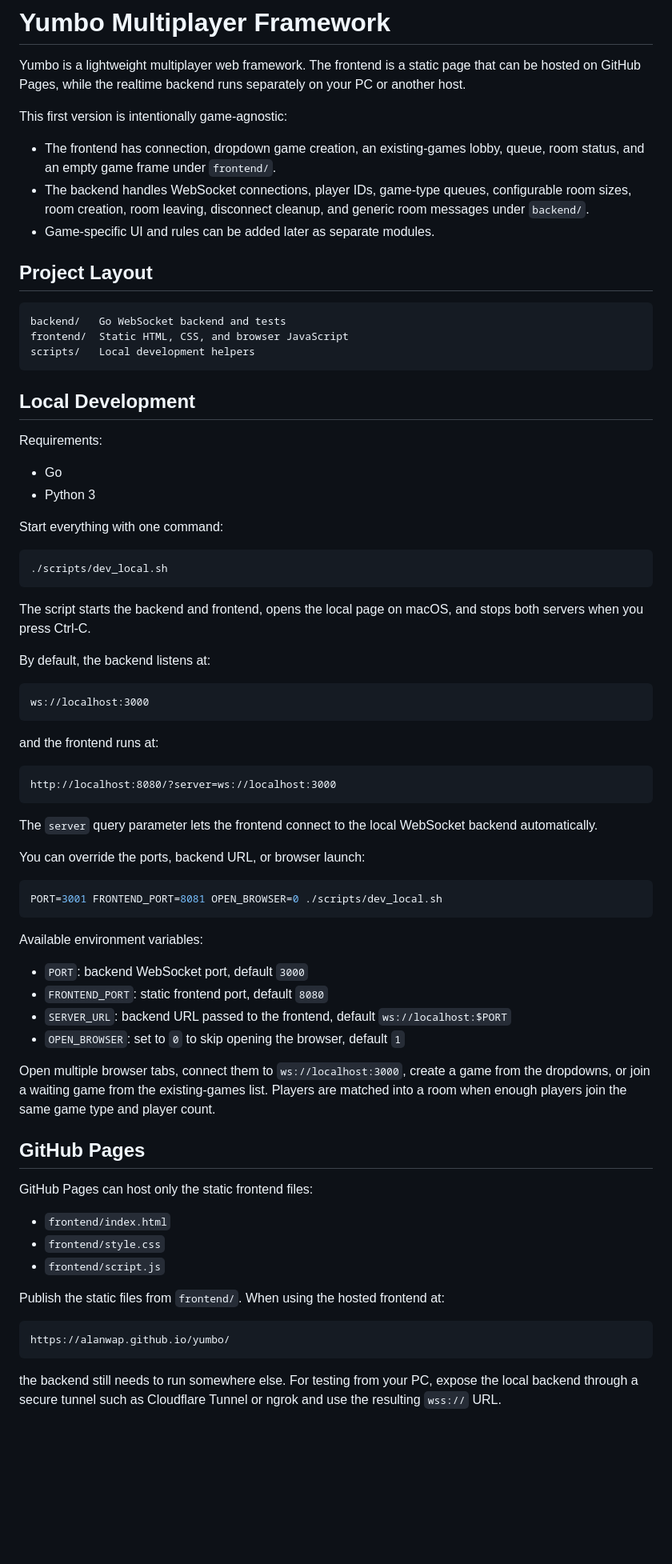
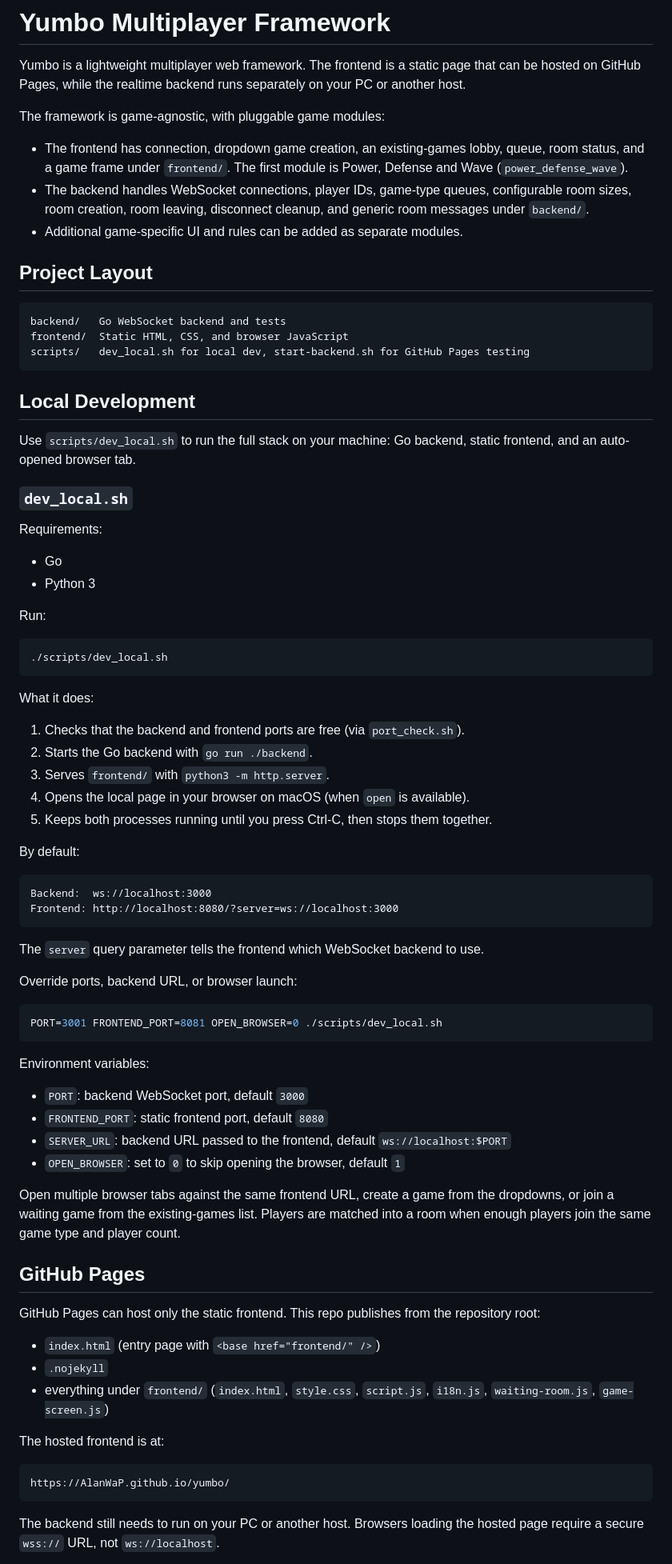
Before and after one commit to AlanWaP/yumbo, a Markdown page: README.md, the part around one of its changes. Shown at 80% size. Drawn GitHub-style; blank space fills up the shorter version.

Commit message:
Document dev and GitHub Pages scripts in README.
Clarify local setup, backend tunnel workflow, protocol messages, and the first game module.

Co-authored-by: Cursor <cursoragent@cursor.com>

````diff
--- a/README.md
+++ b/README.md
@@ -4,87 +4,92 @@ Yumbo is a lightweight multiplayer web framework. The frontend is a static page
 that can be hosted on GitHub Pages, while the realtime backend runs separately
 on your PC or another host.
 
-This first version is intentionally game-agnostic:
+The framework is game-agnostic, with pluggable game modules:
 
 - The frontend has connection, dropdown game creation, an existing-games lobby,
-  queue, room status, and an empty game frame under `frontend/`.
+  queue, room status, and a game frame under `frontend/`. The first module is
+  Power, Defense and Wave (`power_defense_wave`).
 - The backend handles WebSocket connections, player IDs, game-type queues,
   configurable room sizes, room creation, room leaving, disconnect cleanup, and
   generic room messages under `backend/`.
-- Game-specific UI and rules can be added later as separate modules.
+- Additional game-specific UI and rules can be added as separate modules.
 
 ## Project Layout
 
 ```text
 backend/   Go WebSocket backend and tests
 frontend/  Static HTML, CSS, and browser JavaScript
-scripts/   Local development helpers
+scripts/   dev_local.sh for local dev, start-backend.sh for GitHub Pages testing
 ```
 
 ## Local Development
+
+Use `scripts/dev_local.sh` to run the full stack on your machine: Go backend,
+static frontend, and an auto-opened browser tab.
+
+### `dev_local.sh`
 
 Requirements:
 
 - Go
 - Python 3
 
-Start everything with one command:
+Run:
 
 ```sh
 ./scripts/dev_local.sh
 ```
 
-The script starts the backend and frontend, opens the local page on macOS, and
-stops both servers when you press Ctrl-C.
+What it does:
 
-By default, the backend listens at:
+1. Checks that the backend and frontend ports are free (via `port_check.sh`).
+2. Starts the Go backend with `go run ./backend`.
+3. Serves `frontend/` with `python3 -m http.server`.
+4. Opens the local page in your browser on macOS (when `open` is available).
+5. Keeps both processes running until you press Ctrl-C, then stops them together.
+
+By default:
 
 ```text
-ws://localhost:3000
+Backend:  ws://localhost:3000
+Frontend: http://localhost:8080/?server=ws://localhost:3000
 ```
 
-and the frontend runs at:
+The `server` query parameter tells the frontend which WebSocket backend to use.
 
-```text
-http://localhost:8080/?server=ws://localhost:3000
-```
-
-The `server` query parameter lets the frontend connect to the local WebSocket
-backend automatically.
-
-You can override the ports, backend URL, or browser launch:
+Override ports, backend URL, or browser launch:
 
 ```sh
 PORT=3001 FRONTEND_PORT=8081 OPEN_BROWSER=0 ./scripts/dev_local.sh
 ```
 
-Available environment variables:
+Environment variables:
 
 - `PORT`: backend WebSocket port, default `3000`
 - `FRONTEND_PORT`: static frontend port, default `8080`
 - `SERVER_URL`: backend URL passed to the frontend, default `ws://localhost:$PORT`
 - `OPEN_BROWSER`: set to `0` to skip opening the browser, default `1`
 
-Open multiple browser tabs, connect them to `ws://localhost:3000`, create a
-game from the dropdowns, or join a waiting game from the existing-games list.
-Players are matched into a room when enough players join the same game type and
-player count.
+Open multiple browser tabs against the same frontend URL, create a game from the
+dropdowns, or join a waiting game from the existing-games list. Players are
+matched into a room when enough players join the same game type and player count.
 
 ## GitHub Pages
 
-GitHub Pages can host only the static frontend files:
+GitHub Pages can host only the static frontend. This repo publishes from the
+repository root:
 
-- `frontend/index.html`
-- `frontend/style.css`
-- `frontend/script.js`
+- `index.html` (entry page with `<base href="frontend/" />`)
+- `.nojekyll`
+- everything under `frontend/` (`index.html`, `style.css`, `script.js`,
+  `i18n.js`, `waiting-room.js`, `game-screen.js`)
 
-Publish the static files from `frontend/`. When using the hosted frontend at:
+The hosted frontend is at:
 
 ```text
-https://alanwap.github.io/yumbo/
+https://AlanWaP.github.io/yumbo/
 ```
 
-the backend still needs to run somewhere else. For testing from your PC, expose
-the local backend through a secure tunnel such as Cloudflare Tunnel or ngrok and
-use the resulting `wss://` URL.
+The backend still needs to run on your PC or another host. Browsers loading the
+hosted page require a secure `wss://` URL, not `ws://localhost`.
 
````
Also changed, not shown: other parts of README.md (+58 -2 lines).
